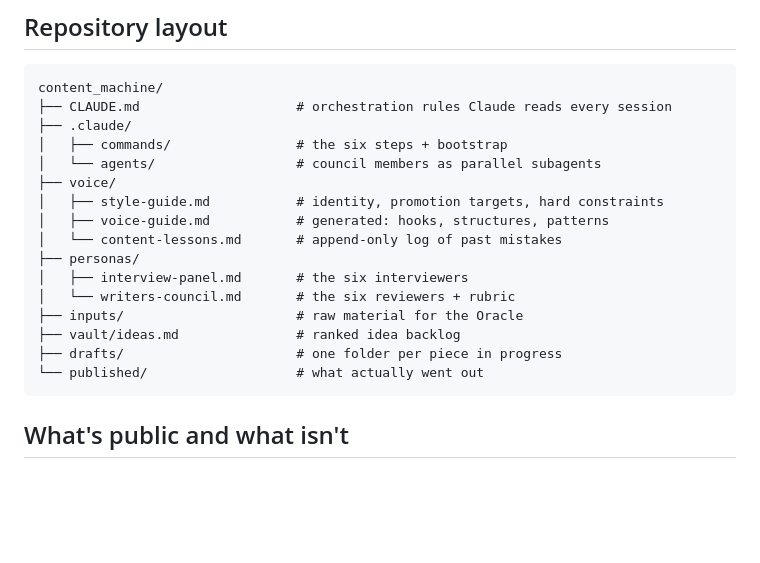
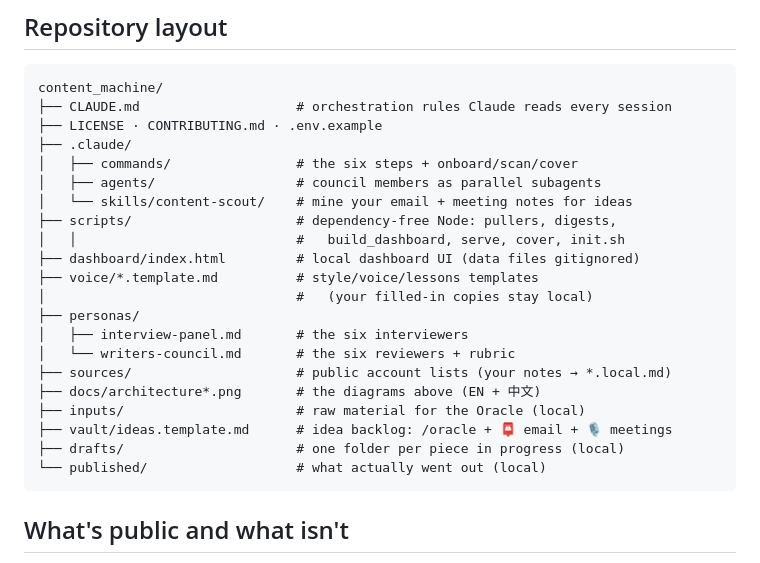
Before and after one commit to mqm19950511-dotcom/amu-content-machine, a Markdown page: README.md, the part around the change. GitHub-like rendering; blank space fills up the shorter version.

Commit message:
README: bring Repository layout up to date (scripts, dashboard, skills, sources, templates)
Co-Authored-By: Claude Fable 5 <noreply@anthropic.com>
Claude-Session: https://claude.ai/code/session_019UfpM9e7o3PY2g3X4Q4Cpd

````diff
--- a/README.md
+++ b/README.md
@@ -127,20 +127,25 @@ per-platform rules in the voice guide.
 ```
 content_machine/
 ├── CLAUDE.md                    # orchestration rules Claude reads every session
+├── LICENSE · CONTRIBUTING.md · .env.example
 ├── .claude/
-│   ├── commands/                # the six steps + bootstrap
-│   └── agents/                  # council members as parallel subagents
-├── voice/
-│   ├── style-guide.md           # identity, promotion targets, hard constraints
-│   ├── voice-guide.md           # generated: hooks, structures, patterns
-│   └── content-lessons.md       # append-only log of past mistakes
+│   ├── commands/                # the six steps + onboard/scan/cover
+│   ├── agents/                  # council members as parallel subagents
+│   └── skills/content-scout/    # mine your email + meeting notes for ideas
+├── scripts/                     # dependency-free Node: pullers, digests,
+│   │                            #   build_dashboard, serve, cover, init.sh
+├── dashboard/index.html         # local dashboard UI (data files gitignored)
+├── voice/*.template.md          # style/voice/lessons templates
+│                                #   (your filled-in copies stay local)
 ├── personas/
 │   ├── interview-panel.md       # the six interviewers
 │   └── writers-council.md       # the six reviewers + rubric
-├── inputs/                      # raw material for the Oracle
-├── vault/ideas.md               # ranked idea backlog
-├── drafts/                      # one folder per piece in progress
-└── published/                   # what actually went out
+├── sources/                     # public account lists (your notes → *.local.md)
+├── docs/architecture*.png       # the diagrams above (EN + 中文)
+├── inputs/                      # raw material for the Oracle (local)
+├── vault/ideas.template.md      # idea backlog: /oracle + 📮 email + 🎙️ meetings
+├── drafts/                      # one folder per piece in progress (local)
+└── published/                   # what actually went out (local)
 ```
 
 ## What's public and what isn't
````
